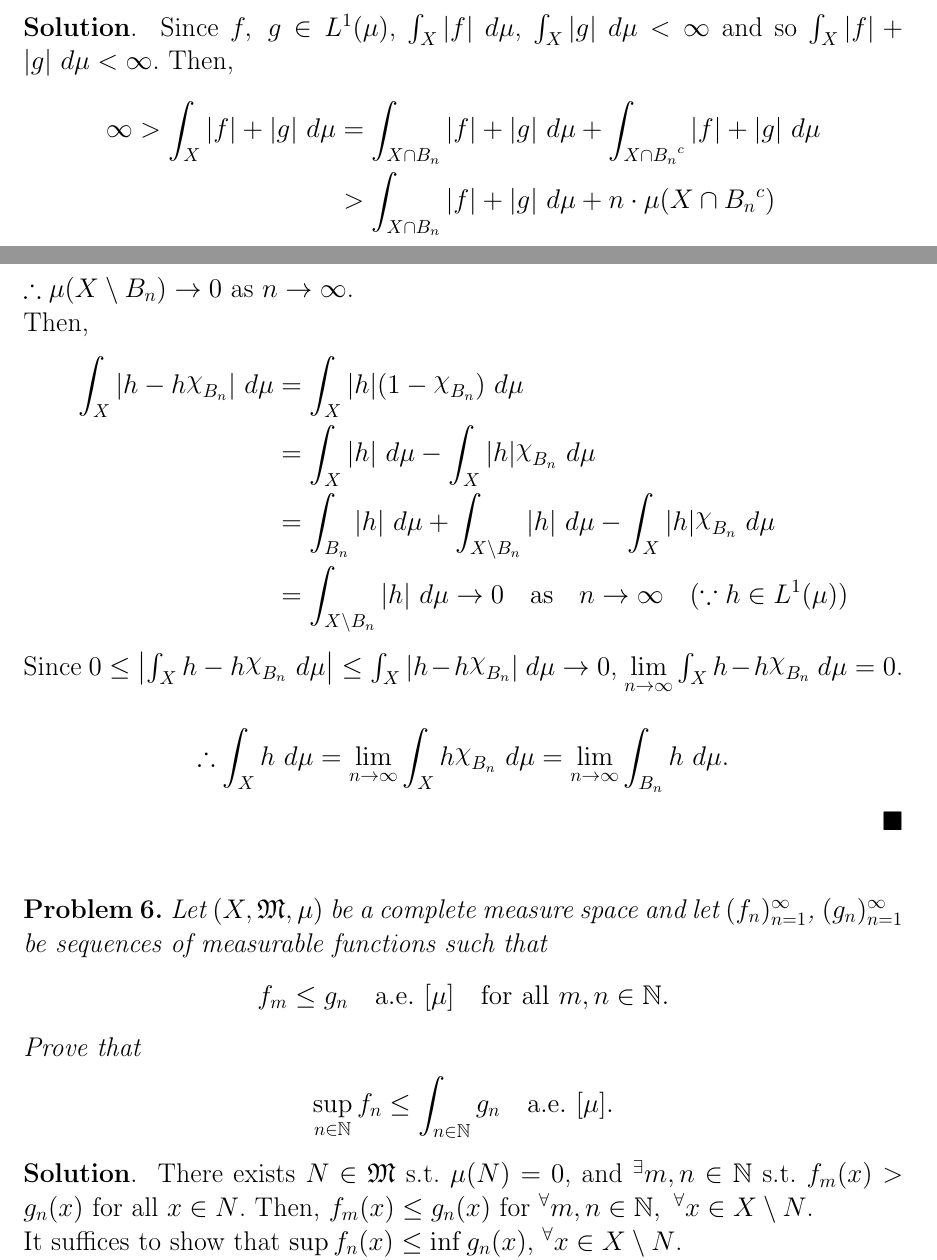
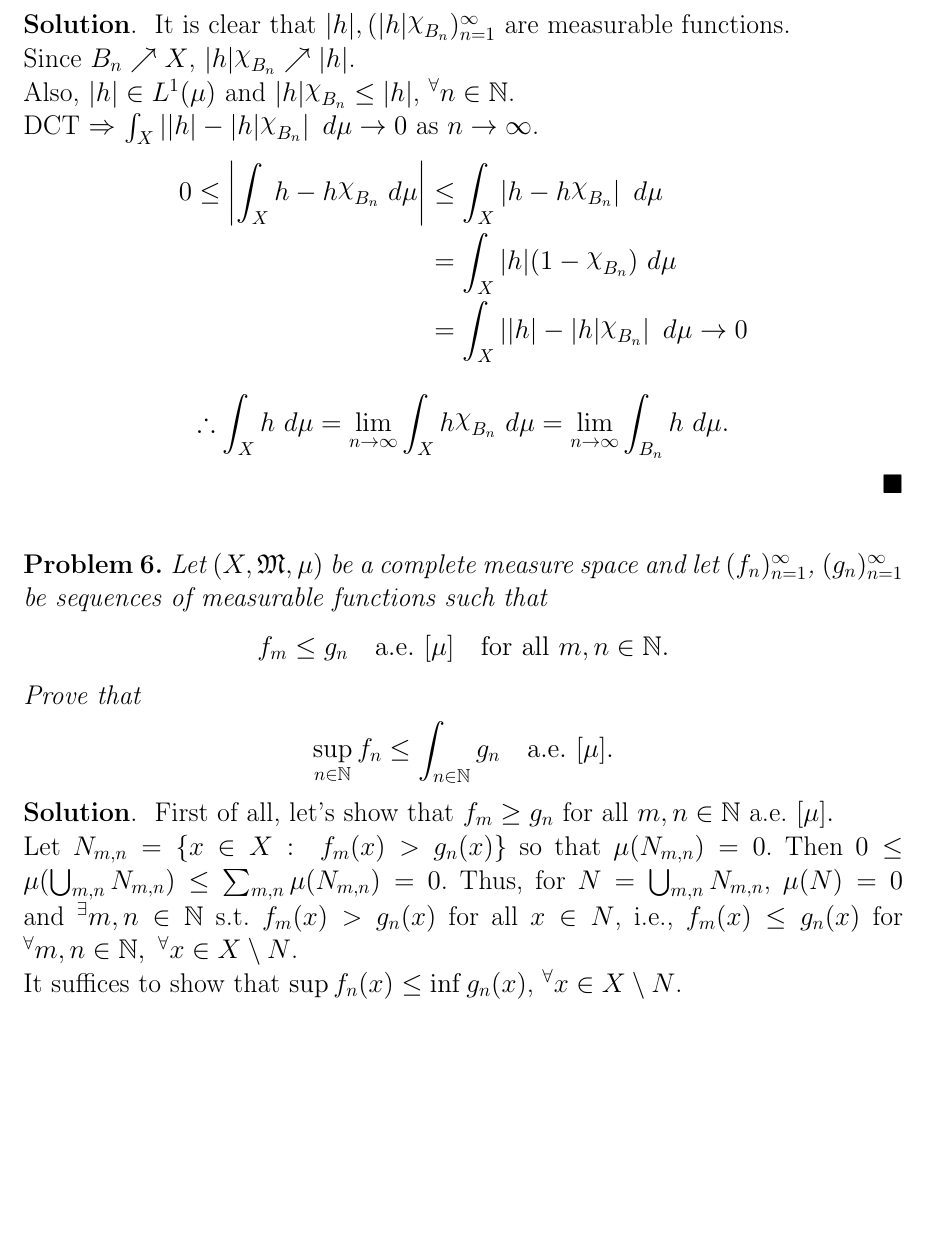
Before and after one commit to gendo7985/snu_lecture, a LaTeX problem sheet (real_analysis/hw1/hw1.tex): two parts of pages 4 and 5 of 8 before the commit and part of page 5 of 8 after it, the two joined at a grey line, cut at the place of the change, the shorter picture padded with empty space. Compiled offline with pdfLaTeX.

Commit message:
fix: minor update

```diff
--- a/real_analysis/hw1.tex
+++ b/real_analysis/hw1/hw1.tex
@@ -202,23 +206,19 @@ Prove that
 \end{align*}
 \end{p}
 \begin{s}
-Since $f,\ g \in L^1(\mu)$, $\int_X |f|\ d\mu$, $\int_X |g|\ d\mu < \infty$ and so $\int_X |f|+|g|\ d\mu < \infty$. Then,
+It is clear that $|h|, (|h|\rchi_{B_n})_{n=1}^{\infty}$ are measurable functions.\\
+Since $B_n \nearrow X$, $|h|\rchi_{B_n}\nearrow |h|$.\\
+Also, $|h|\in L^1(\mu)$ and $|h|\rchi_{B_n} \le |h|$, ${}^\forall n\in\NN$.\\
+DCT $\Rightarrow$ $\int_X \left||h|-|h|\rchi_{B_n}\right|\ d\mu \to 0$ as $n\to\infty$.
 \begin{align*}
-\infty > \int_X |f|+|g|\ d\mu &= \int_{X\cap B_n} |f|+|g|\ d\mu + \int_{X\cap {B_n}^c} |f|+|g|\ d\mu \\
-&>\int_{X\cap B_n} |f|+|g|\ d\mu +n \cdot \mu(X\cap {B_n}^c)
+0 \le \left| \int_X h-h\rchi_{B_n}\ d\mu \right| &\le \int_X \left|h-h\rchi_{B_n}\right|\ d\mu\\
+&=\int_X |h|(1-\rchi_{B_n})\ d\mu\\
+&= \int_X \left||h|-|h|\rchi_{B_n}\right|\ d\mu\to 0
 \end{align*}
-$\therefore\mu(X\setminus{B_n})\to 0$ as $n \to \infty$.\\
-Then,
 \begin{align*}
-\int_X |h - h\rchi_{B_n}|\ d\mu & = \int_X |h|(1-\rchi_{B_n})\ d\mu\\
-&= \int_X|h|\ d\mu - \int_X |h|\rchi_{B_n}\ d\mu\\
-&= \int_{B_n} |h|\ d\mu + \int_{X\setminus B_n} |h|\ d\mu - \int_X |h|\rchi_{B_n}\ d\mu \\
-&= \int_{X\setminus B_n} |h|\ d\mu \to 0\quad \mathrm{as}\quad n \to\infty\quad(\because h\in L^1(\mu))
+\therefore \int_X h\ d\mu = \lim_{n\to\infty}\int_X h\rchi_{B_n}\ d\mu = \lim_{n\to\infty}\int_{B_n}h\ d\mu.
 \end{align*}
-Since $0 \le \left| \int_X h-h\rchi_{B_n}\ d\mu \right|\le \int_X |h - h\rchi_{B_n}|\ d\mu \to 0$, $\lim\limits_{n\to\infty}\int_X h-h\rchi_{B_n}\ d\mu= 0$.\\
-\begin{align*}
-\therefore \int_X h\ d\mu = \lim\limits_{n\to\infty}\int_X h\rchi_{B_n}\ d\mu = \lim\limits_{n\to\infty}\int_{B_n}h\ d\mu.
-\end{align*}
+
 \end{s}
 \bigskip
 % problem 6
@@ -233,7 +233,8 @@ Prove that
 \end{align*}
 \end{p}
 \begin{s}
-There exists $N\in\MM$ s.t. $\mu(N)=0$, and ${}^\exists m,n\in\NN$ s.t. $f_m(x) >g_n(x)$ for all $x\in N$. Then, $f_m(x) \le g_n(x)$ for ${}^\forall m,n\in\NN,\ {}^\forall x\in X\setminus N$.\\
+First of all, let's show that $f_m \ge g_n$ for all $m, n\in\NN$ a.e. $[\mu].$\\
+Let $N_{m,n}=\{x\in X:\ f_m(x) > g_n(x)\}$ so that $\mu(N_{m,n})=0$. Then $0\le\mu(\bigcup_{m,n}N_{m,n})\le\sum_{m,n}\mu(N_{m,n})=0$. Thus, for $N=\bigcup_{m,n}N_{m,n}$, $\mu(N)=0$ and ${}^\exists m,n\in\NN$ s.t. $f_m(x) >g_n(x)$ for all $x\in N$, i.e., $f_m(x) \le g_n(x)$ for ${}^\forall m,n\in\NN,\ {}^\forall x\in X\setminus N$.\\
 It suffices to show that $\sup f_n(x) \le \inf g_n(x)$, ${}^\forall x\in X\setminus N$.\\
 Let $x\in X\setminus N$ is given and assume that $\sup f_n(x) > \inf g_n(x)$.\\
 Then, ${}^\exists M\in\NN$ satisfying followings:
```
Also changed, not shown: real_analysis/hw1.pdf (deleted), real_analysis/hw1/hw1.pdf (added), real_analysis/hw1/hw1.tex (38 more changed lines), 4 other files.
